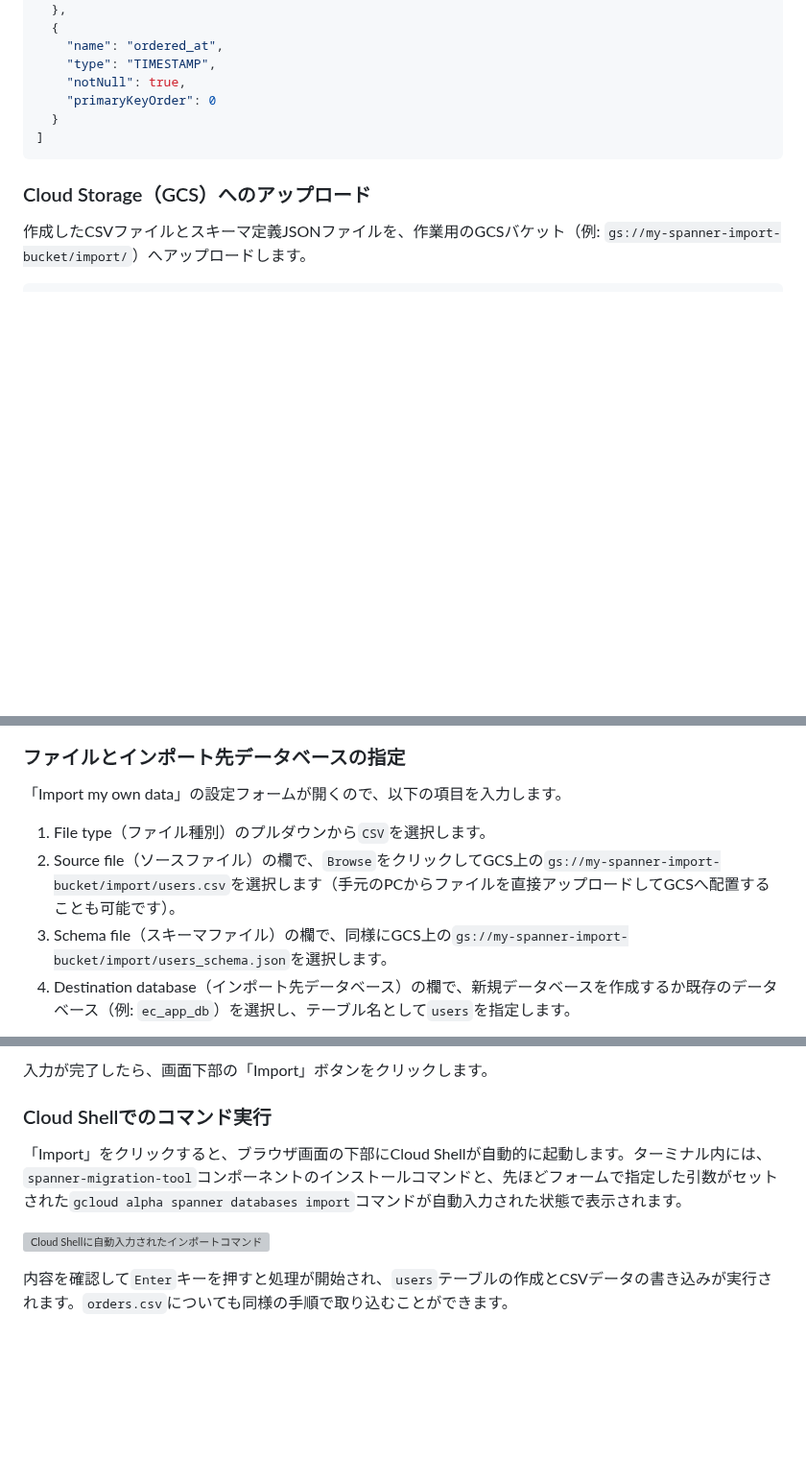
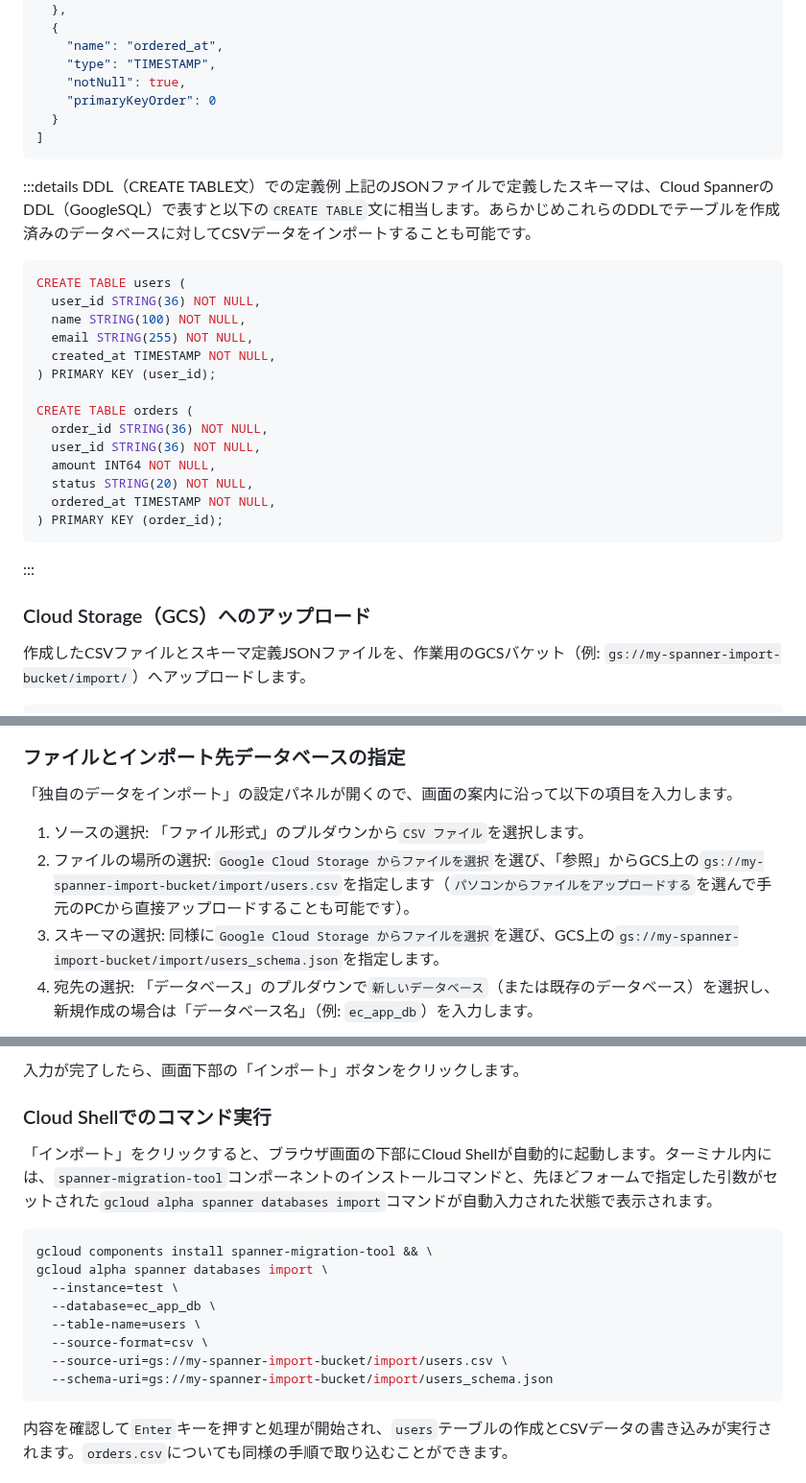
Before and after one commit to michity15169/zenn-content, a Markdown page: articles/d6e82c5a9f01b4.md, 3 parts joined by grey strips. Shown at 96% size. GitHub-like rendering; blank space fills up the shorter version; grey boxes are pictures that could not be loaded.

````diff
--- a/articles/d6e82c5a9f01b4.md
+++ b/articles/d6e82c5a9f01b4.md
@@ -169,6 +169,27 @@ CSVの各カラムに対応するデータ型とプライマリキー構成を
 ]
 ```
 
+:::details DDL（CREATE TABLE文）での定義例
+上記のJSONファイルで定義したスキーマは、Cloud SpannerのDDL（GoogleSQL）で表すと以下の`CREATE TABLE`文に相当します。あらかじめこれらのDDLでテーブルを作成済みのデータベースに対してCSVデータをインポートすることも可能です。
+
+```sql
+CREATE TABLE users (
+  user_id STRING(36) NOT NULL,
+  name STRING(100) NOT NULL,
+  email STRING(255) NOT NULL,
+  created_at TIMESTAMP NOT NULL,
+) PRIMARY KEY (user_id);
+
+CREATE TABLE orders (
+  order_id STRING(36) NOT NULL,
+  user_id STRING(36) NOT NULL,
+  amount INT64 NOT NULL,
+  status STRING(20) NOT NULL,
+  ordered_at TIMESTAMP NOT NULL,
+) PRIMARY KEY (order_id);
+```
+:::
+
 ### Cloud Storage（GCS）へのアップロード
 
 作成したCSVファイルとスキーマ定義JSONファイルを、作業用のGCSバケット（例: `gs://my-spanner-import-bucket/import/`）へアップロードします。
@@ -193,10 +213,10 @@ Google CloudコンソールでSpannerのインスタンス一覧ページを開
 
 ### ファイルとインポート先データベースの指定
 
-「Import my own data」の設定フォームが開くので、以下の項目を入力します。
+「独自のデータをインポート」の設定パネルが開くので、画面の案内に沿って以下の項目を入力します。
 
-1. File type（ファイル種別）のプルダウンから`CSV`を選択します。
-2. Source file（ソースファイル）の欄で、`Browse`をクリックしてGCS上の`gs://my-spanner-import-bucket/import/users.csv`を選択します（手元のPCからファイルを直接アップロードしてGCSへ配置することも可能です）。
-3. Schema file（スキーマファイル）の欄で、同様にGCS上の`gs://my-spanner-import-bucket/import/users_schema.json`を選択します。
-4. Destination database（インポート先データベース）の欄で、新規データベースを作成するか既存のデータベース（例: `ec_app_db`）を選択し、テーブル名として`users`を指定します。
+1. ソースの選択: 「ファイル形式」のプルダウンから`CSV ファイル`を選択します。
+2. ファイルの場所の選択: `Google Cloud Storage からファイルを選択`を選び、「参照」からGCS上の`gs://my-spanner-import-bucket/import/users.csv`を指定します（`パソコンからファイルをアップロードする`を選んで手元のPCから直接アップロードすることも可能です）。
+3. スキーマの選択: 同様に`Google Cloud Storage からファイルを選択`を選び、GCS上の`gs://my-spanner-import-bucket/import/users_schema.json`を指定します。
+4. 宛先の選択: 「データベース」のプルダウンで`新しいデータベース`（または既存のデータベース）を選択し、新規作成の場合は「データベース名」（例: `ec_app_db`）を入力します。
 
@@ -205,12 +224,20 @@ Google CloudコンソールでSpannerのインスタンス一覧ページを開
 
-入力が完了したら、画面下部の「Import」ボタンをクリックします。
+入力が完了したら、画面下部の「インポート」ボタンをクリックします。
 
 ### Cloud Shellでのコマンド実行
 
-「Import」をクリックすると、ブラウザ画面の下部にCloud Shellが自動的に起動します。ターミナル内には、`spanner-migration-tool`コンポーネントのインストールコマンドと、先ほどフォームで指定した引数がセットされた`gcloud alpha spanner databases import`コマンドが自動入力された状態で表示されます。
+「インポート」をクリックすると、ブラウザ画面の下部にCloud Shellが自動的に起動します。ターミナル内には、`spanner-migration-tool`コンポーネントのインストールコマンドと、先ほどフォームで指定した引数がセットされた`gcloud alpha spanner databases import`コマンドが自動入力された状態で表示されます。
 
-<!-- スクリーンショット3: Cloud Shellが起動しコマンドが自動入力された画面 -->
-![Cloud Shellに自動入力されたインポートコマンド](/images/csv_import_console_03_cloudshell.png)
+```sh
+gcloud components install spanner-migration-tool && \
+gcloud alpha spanner databases import \
+  --instance=test \
+  --database=ec_app_db \
+  --table-name=users \
+  --source-format=csv \
+  --source-uri=gs://my-spanner-import-bucket/import/users.csv \
+  --schema-uri=gs://my-spanner-import-bucket/import/users_schema.json
+```
 
 内容を確認して`Enter`キーを押すと処理が開始され、`users`テーブルの作成とCSVデータの書き込みが実行されます。`orders.csv`についても同様の手順で取り込むことができます。
 
````
Also changed, not shown: other parts of articles/d6e82c5a9f01b4.md (+20 -19 lines), articles/e72624a106e425.md (+1 -1 lines), images/csv_import_console_01_button.png (added), images/csv_import_console_02_form.png (added).
